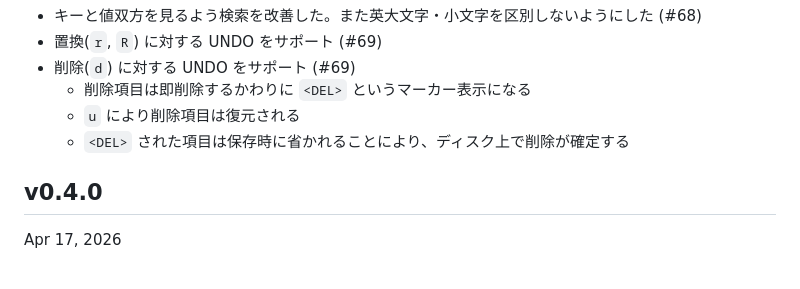
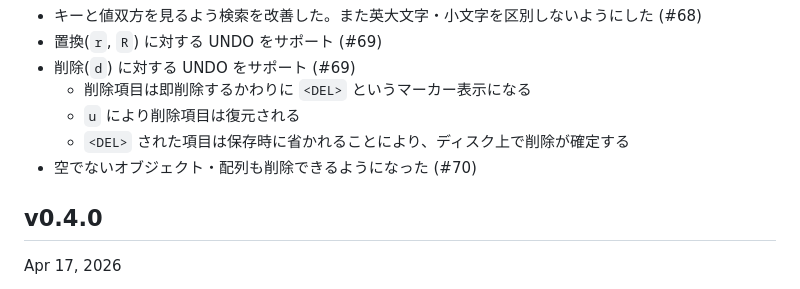
Before and after one commit to hymkor/jegan, a Markdown page: CHANGELOG_ja.md, the part around the change. Rendered like a GitHub page.

Commit message:
Update CHANGELOG (#70)

```diff
--- a/CHANGELOG_ja.md
+++ b/CHANGELOG_ja.md
@@ -8,6 +8,7 @@ Changelog
   - 削除項目は即削除するかわりに `<DEL>` というマーカー表示になる
   - `u` により削除項目は復元される
   - `<DEL>` された項目は保存時に省かれることにより、ディスク上で削除が確定する
+- 空でないオブジェクト・配列も削除できるようになった (#70)
 
 v0.4.0
 ------
```
Also changed, not shown: CHANGELOG.md (+1 -0 lines).
